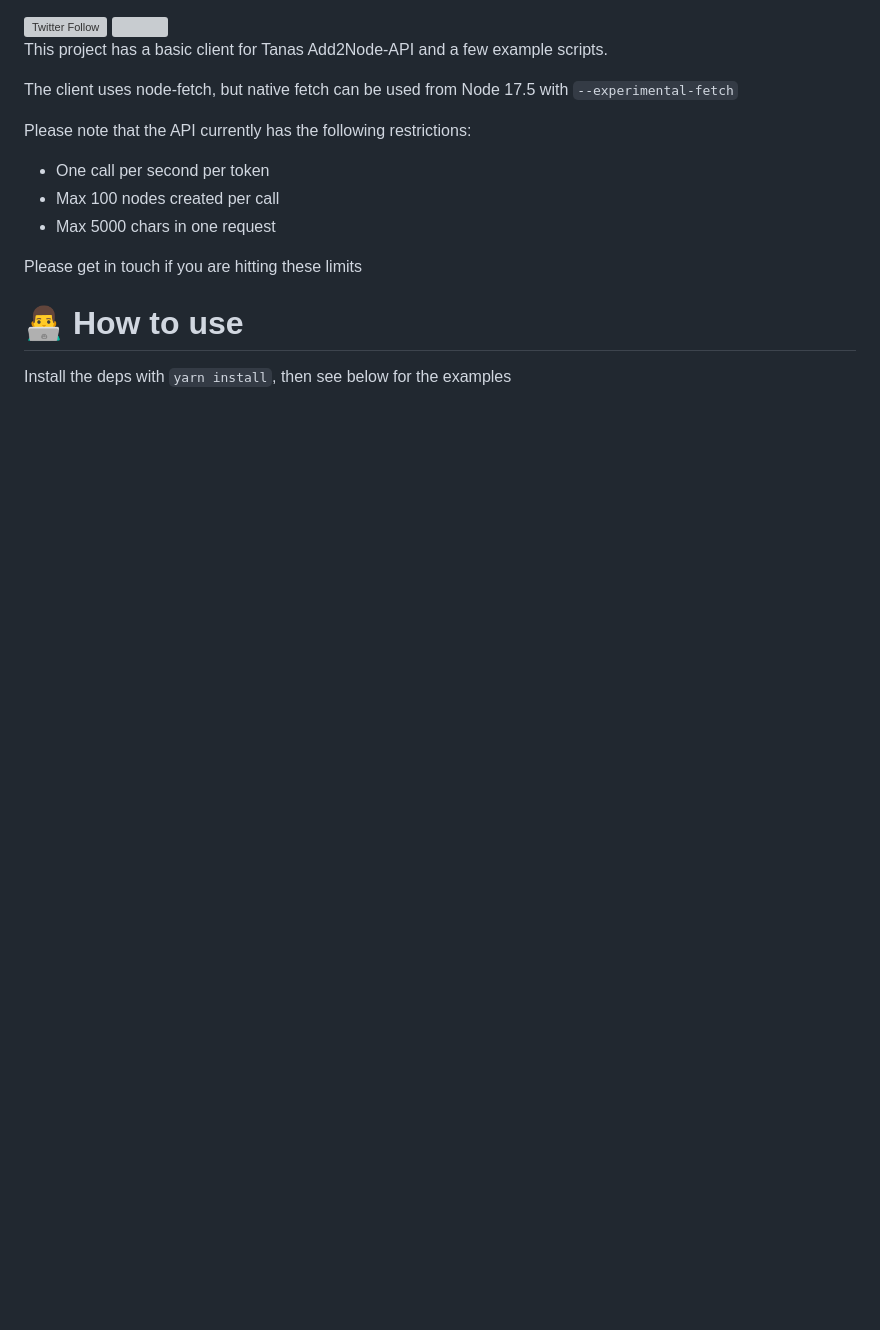
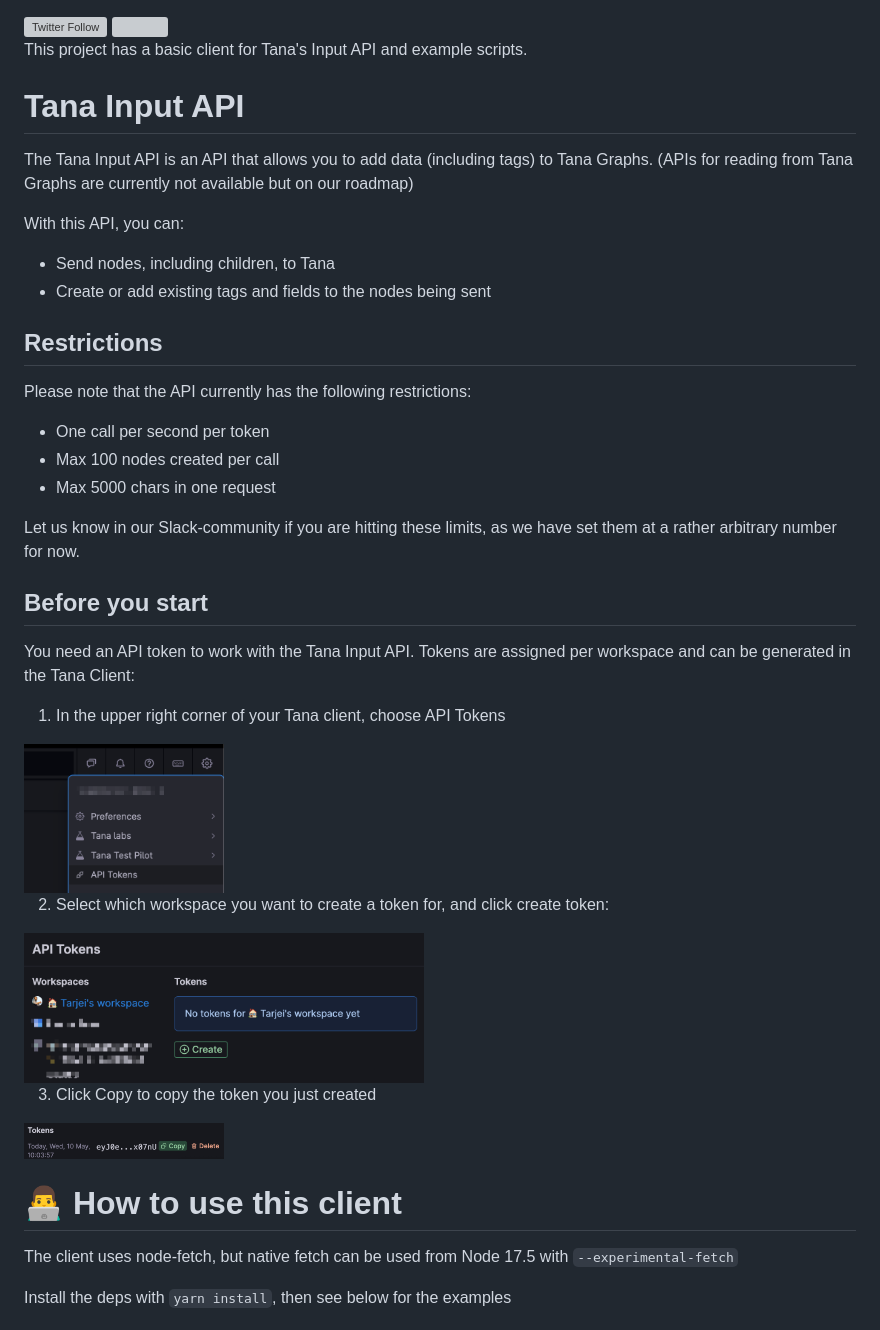
Before and after one commit to tanainc/tana-input-api-samples, a Markdown page: README.md, the part around one of its changes. Rendered like a GitHub page; pictures changed too: img/chooseWorkspace.png (added), img/copyToken.png (added), img/getApiToken.png (added); blank space fills up the shorter version; grey boxes are pictures that could not be loaded.

Commit message:
Added more documentation to README
Added:
- How to get API keys
- Rate started info
- Limitations
- How to get Schema definitions
to README.md

Added inboxNodeId-method to TanaAPIClient.ts

```diff
--- a/README.md
+++ b/README.md
@@ -2,19 +2,46 @@
 
 <img src='https://img.shields.io/github/license/tanainc/add2node-api-sample?style=for-the-badge'>
 
-This project has a basic client for Tanas Add2Node-API and a few example scripts.
+This project has a basic client for Tana's Input API and example scripts.
 
-The client uses node-fetch, but native fetch can be used from Node 17.5 with `--experimental-fetch`
+# Tana Input API
 
+The Tana Input API is an API that allows you to add data (including tags) to Tana Graphs.
+(APIs for reading from Tana Graphs are currently not available but on our roadmap)
+
+With this API, you can:
+- Send nodes, including children, to Tana
+- Create or add existing tags and fields to the nodes being sent
+
+## Restrictions
 Please note that the API currently has the following restrictions:
 
 - One call per second per token
 - Max 100 nodes created per call
 - Max 5000 chars in one request
 
-Please get in touch if you are hitting these limits
+Let us know in our Slack-community if you are hitting these limits, as we have set them at a rather arbitrary number for now.
 
-# 👨‍💻 How to use
+## Before you start
+You need an API token to work with the Tana Input API.
+Tokens are assigned per workspace and can be generated in the Tana Client:
+
+1. In the upper right corner of your Tana client, choose API Tokens<br>
+<img src='img/getApiToken.png' width="200px" height="auto">
+
+
+
+2. Select which workspace you want to create a token for, and click create token:<br>
+<img src='img/chooseWorkspace.png' width="400px" height="auto">
+
+
+3. Click Copy to copy the token you just created<br>
+<img src='img/copyToken.png' width="200px" height="auto">
+
+
+# 👨‍💻 How to use this client
+
+The client uses node-fetch, but native fetch can be used from Node 17.5 with `--experimental-fetch`
 
 Install the deps with `yarn install`, then see below for the examples
 
```
Also changed, not shown: other parts of README.md (+89 -3 lines), img/exampleSchema.png (added), img/showApiSchema.png (added), 1 other file.
